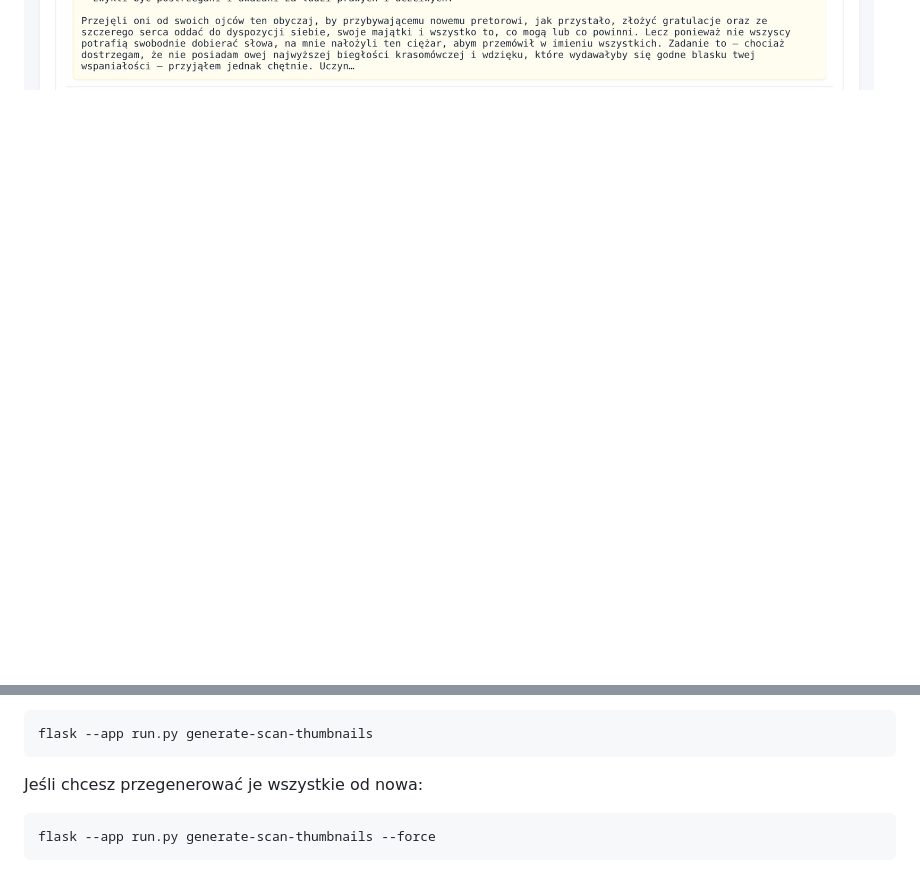
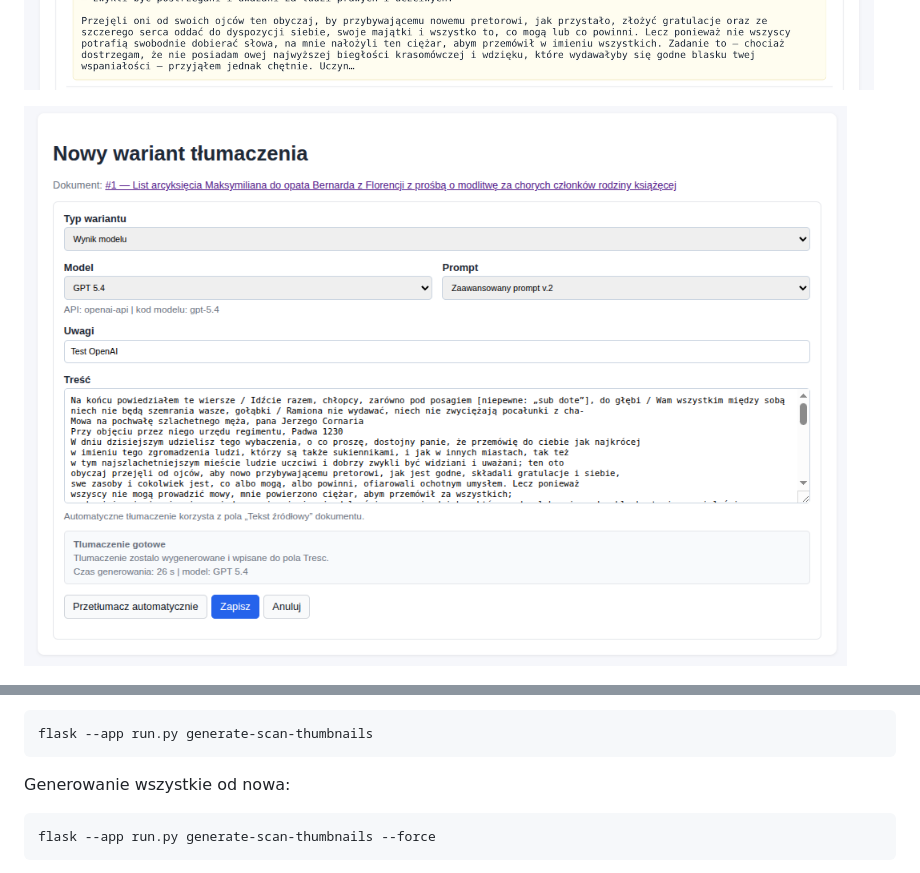
Before and after one commit to pjaskulski/manuscript-lab, a Markdown page: README.md, 2 parts joined by grey strips. GitHub-like rendering; pictures changed too: doc/18.png (added); blank space fills up the shorter version.

Commit message:
tłumaczenia: obsługa GPT

````diff
--- a/README.md
+++ b/README.md
@@ -54,6 +54,8 @@ Projekt przygotowywany z użyciem AI (Codex 5.4)
 ![screeenshot](doc/12.png)
 
 ![screeenshot](doc/13.png)
+
+![screeenshot](doc/18.png)
 
 ![screeenshot](doc/14.png)
 
@@ -113,7 +115,7 @@ Jednorazowe wygenerowanie miniaturek dla już istniejących skanów:
 flask --app run.py generate-scan-thumbnails
 ```
 
-Jeśli chcesz przegenerować je wszystkie od nowa:
+Generowanie wszystkie od nowa:
 
 ```bash
 flask --app run.py generate-scan-thumbnails --force
````
